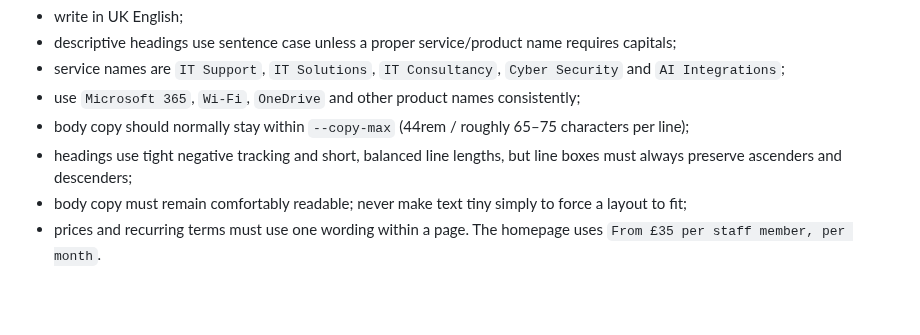
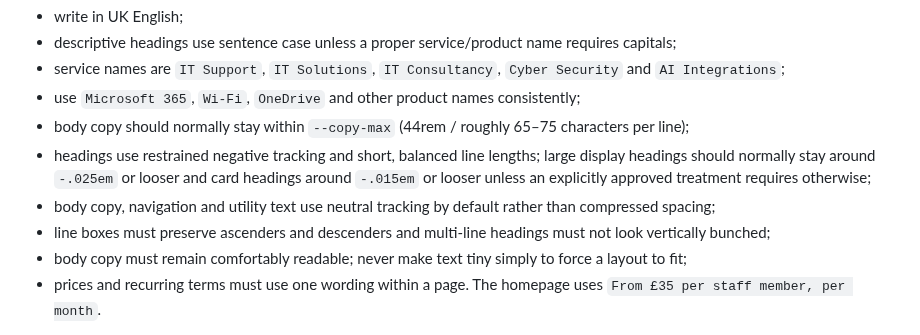
Before and after one commit to charliehart2k-tech/stapleit-website, a Markdown page: DESIGN-SYSTEM.md, the part around the change. GitHub-like rendering; blank space fills up the shorter version.

Commit message:
Record readable typography tracking baseline

```diff
--- a/DESIGN-SYSTEM.md
+++ b/DESIGN-SYSTEM.md
@@ -84,7 +84,9 @@ Editorial rules:
 - service names are `IT Support`, `IT Solutions`, `IT Consultancy`, `Cyber Security` and `AI Integrations`;
 - use `Microsoft 365`, `Wi-Fi`, `OneDrive` and other product names consistently;
 - body copy should normally stay within `--copy-max` (44rem / roughly 65–75 characters per line);
-- headings use tight negative tracking and short, balanced line lengths, but line boxes must always preserve ascenders and descenders;
+- headings use restrained negative tracking and short, balanced line lengths; large display headings should normally stay around `-.025em` or looser and card headings around `-.015em` or looser unless an explicitly approved treatment requires otherwise;
+- body copy, navigation and utility text use neutral tracking by default rather than compressed spacing;
+- line boxes must preserve ascenders and descenders and multi-line headings must not look vertically bunched;
 - body copy must remain comfortably readable; never make text tiny simply to force a layout to fit;
 - prices and recurring terms must use one wording within a page. The homepage uses `From £35 per staff member, per month`.
 
```
